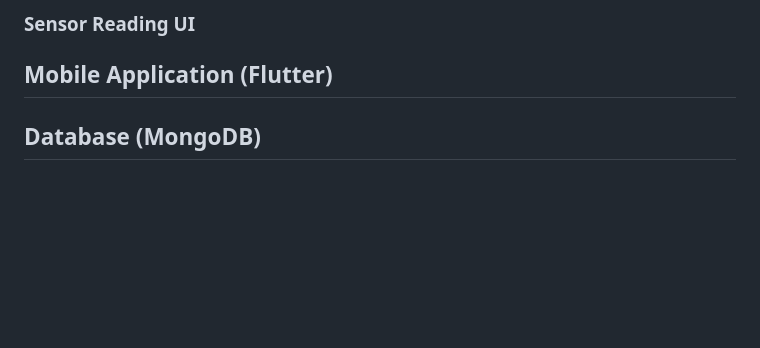
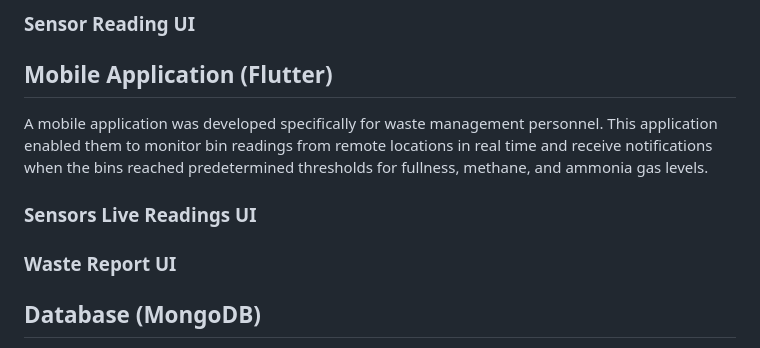
Before and after one commit to Shubass23/SmartWasteManagement, a Markdown page: README.md, the part around the change. Drawn GitHub-style; blank space fills up the shorter version.

```diff
--- a/README.md
+++ b/README.md
@@ -36,6 +36,14 @@ and utilize the waste classification system.
 ### Sensor Reading UI
 
 ## Mobile Application (Flutter)
+A mobile application was developed specifically for waste
+management personnel. This application enabled them to monitor bin readings from
+remote locations in real time and receive notifications when the bins reached
+predetermined thresholds for fullness, methane, and ammonia gas levels.
+
+### Sensors Live Readings UI
+
+### Waste Report UI
 
 ## Database (MongoDB)
 This integration involved the creation of three distinct collections within the
```
